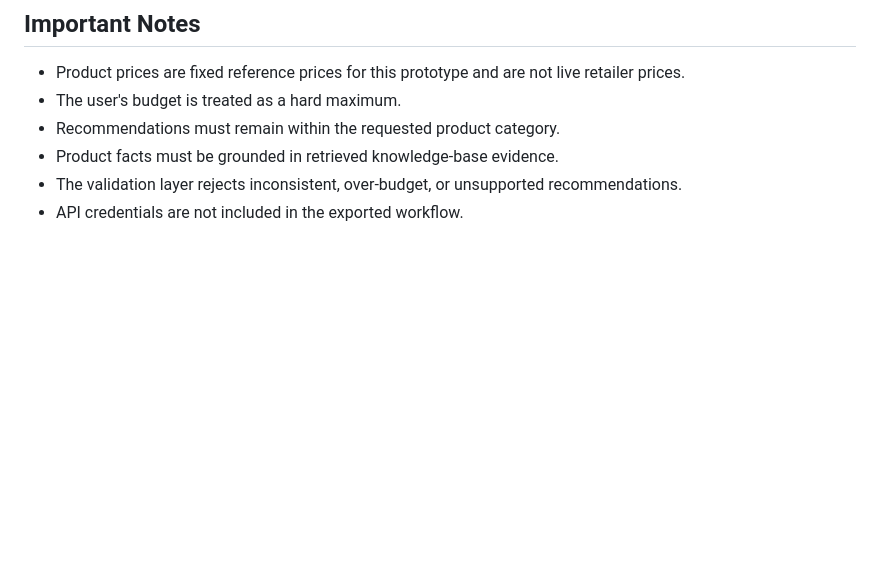
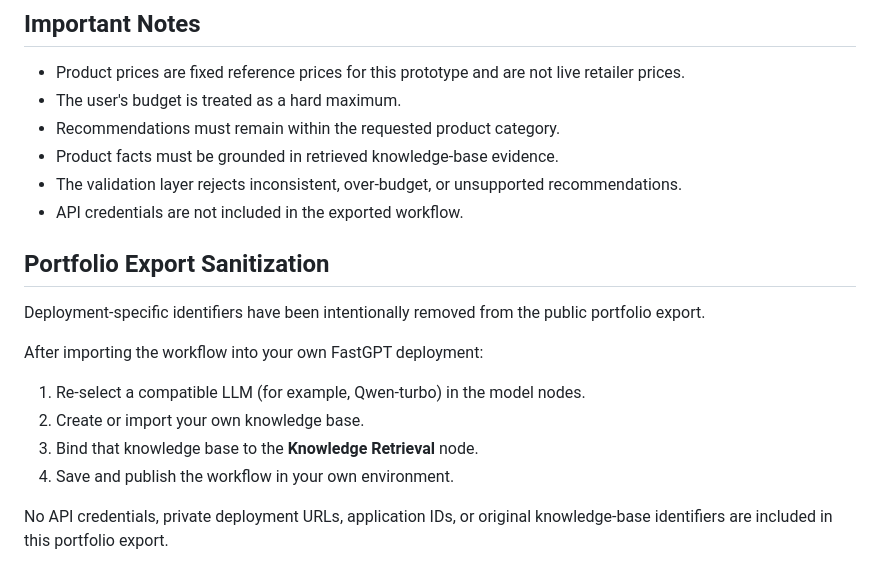
Before and after one commit to ych680/mytech-ai-assistant, a Markdown page: workflow/README.md, the part around the change. Rendered like a GitHub page; blank space fills up the shorter version.

Commit message:
docs: explain sanitized portfolio workflow setup

```diff
--- a/workflow/README.md
+++ b/workflow/README.md
@@ -99,3 +99,16 @@ Model availability may depend on the FastGPT deployment being used.
 - Product facts must be grounded in retrieved knowledge-base evidence.
 - The validation layer rejects inconsistent, over-budget, or unsupported recommendations.
 - API credentials are not included in the exported workflow.
+
+## Portfolio Export Sanitization
+
+Deployment-specific identifiers have been intentionally removed from the public portfolio export.
+
+After importing the workflow into your own FastGPT deployment:
+
+1. Re-select a compatible LLM (for example, Qwen-turbo) in the model nodes.
+2. Create or import your own knowledge base.
+3. Bind that knowledge base to the **Knowledge Retrieval** node.
+4. Save and publish the workflow in your own environment.
+
+No API credentials, private deployment URLs, application IDs, or original knowledge-base identifiers are included in this portfolio export.
```
